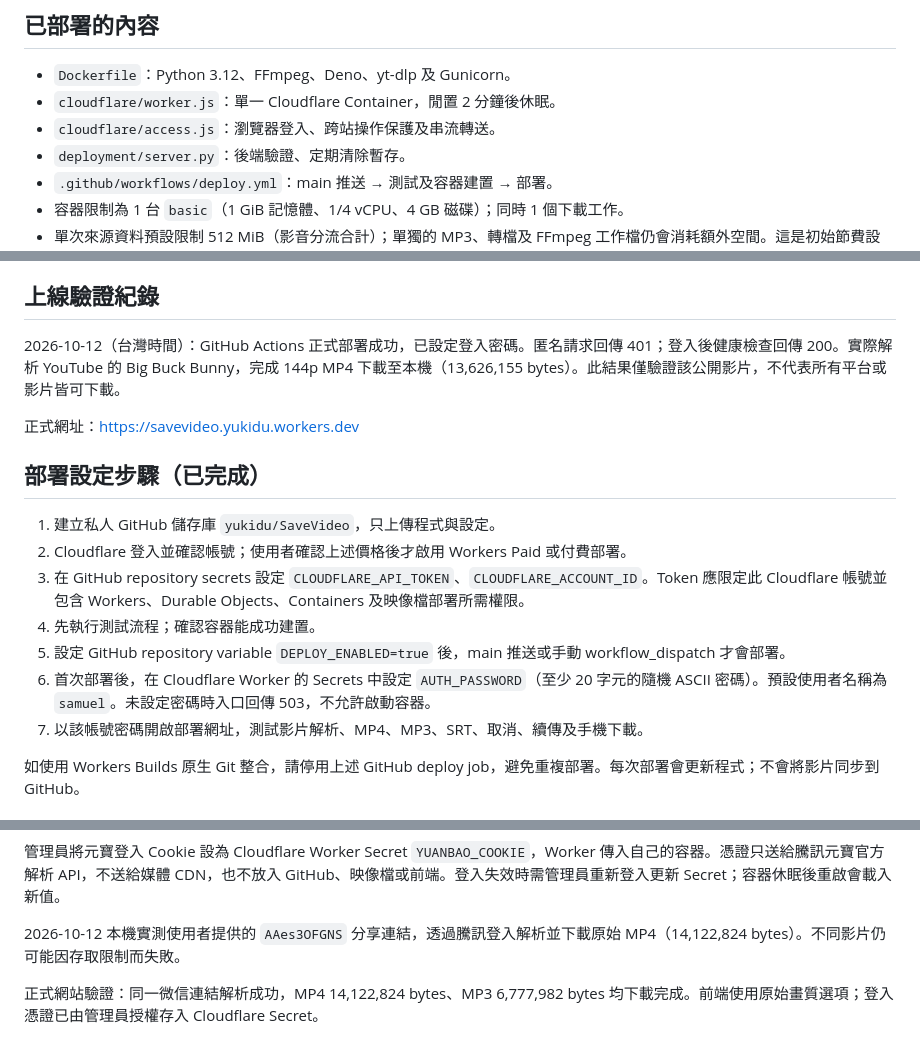
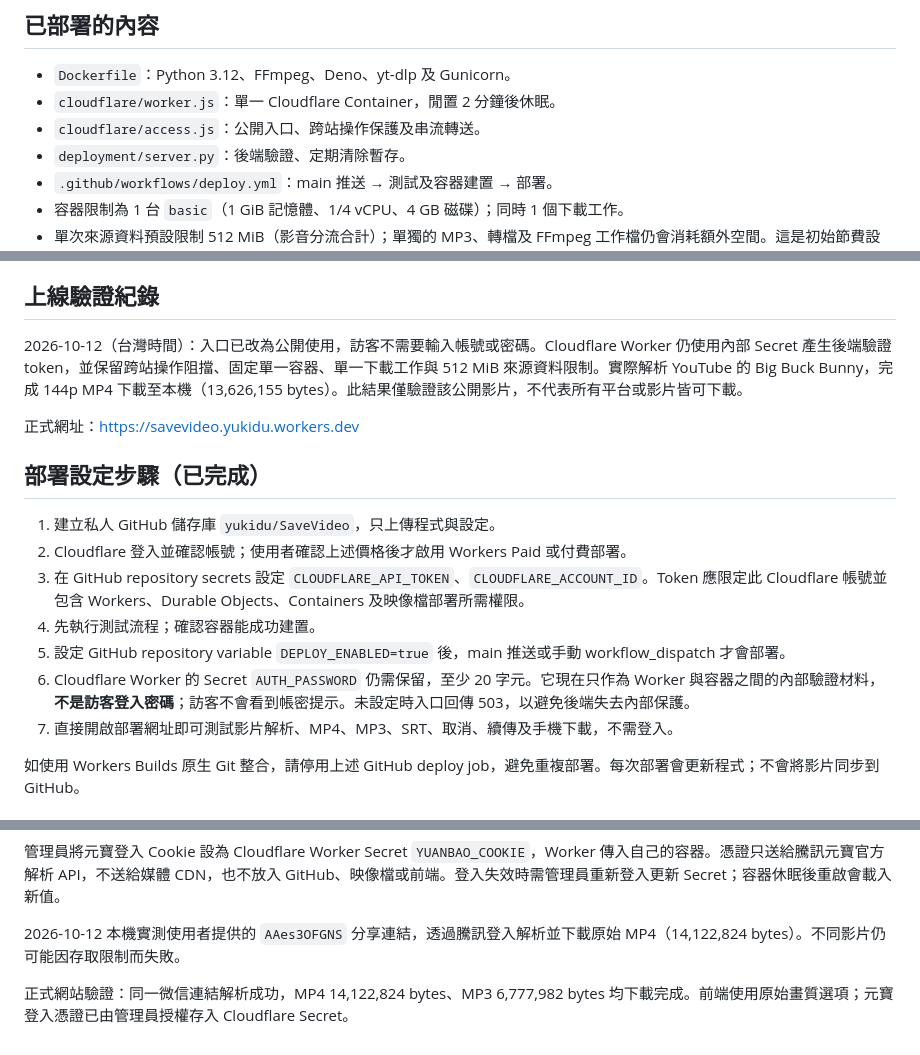
Before and after one commit to yukidu/Download-Starry, a Markdown page: deployment/README.md, 3 parts joined by grey strips. Rendered like a GitHub page.

Commit message:
docs: 更新公開入口與內部驗證說明

```diff
--- a/deployment/README.md
+++ b/deployment/README.md
@@ -6,7 +6,7 @@
 
 - `Dockerfile`：Python 3.12、FFmpeg、Deno、yt-dlp 及 Gunicorn。
 - `cloudflare/worker.js`：單一 Cloudflare Container，閒置 2 分鐘後休眠。
-- `cloudflare/access.js`：瀏覽器登入、跨站操作保護及串流轉送。
+- `cloudflare/access.js`：公開入口、跨站操作保護及串流轉送。
 - `deployment/server.py`：後端驗證、定期清除暫存。
 - `.github/workflows/deploy.yml`：main 推送 → 測試及容器建置 → 部署。
 - 容器限制為 1 台 `basic`（1 GiB 記憶體、1/4 vCPU、4 GB 磁碟）；同時 1 個下載工作。
@@ -44,7 +44,7 @@ Workers Paid 基本費 **US$5/月**。若帳號已有此方案，是否增加基
 
 ## 上線驗證紀錄
 
-2026-10-12（台灣時間）：GitHub Actions 正式部署成功，已設定登入密碼。匿名請求回傳 401；登入後健康檢查回傳 200。實際解析 YouTube 的 Big Buck Bunny，完成 144p MP4 下載至本機（13,626,155 bytes）。此結果僅驗證該公開影片，不代表所有平台或影片皆可下載。
+2026-10-12（台灣時間）：入口已改為公開使用，訪客不需要輸入帳號或密碼。Cloudflare Worker 仍使用內部 Secret 產生後端驗證 token，並保留跨站操作阻擋、固定單一容器、單一下載工作與 512 MiB 來源資料限制。實際解析 YouTube 的 Big Buck Bunny，完成 144p MP4 下載至本機（13,626,155 bytes）。此結果僅驗證該公開影片，不代表所有平台或影片皆可下載。
 
 正式網址：https://savevideo.yukidu.workers.dev
 
@@ -55,8 +55,8 @@ Workers Paid 基本費 **US$5/月**。若帳號已有此方案，是否增加基
 3. 在 GitHub repository secrets 設定 `CLOUDFLARE_API_TOKEN`、`CLOUDFLARE_ACCOUNT_ID`。Token 應限定此 Cloudflare 帳號並包含 Workers、Durable Objects、Containers 及映像檔部署所需權限。
 4. 先執行測試流程；確認容器能成功建置。
 5. 設定 GitHub repository variable `DEPLOY_ENABLED=true` 後，main 推送或手動 workflow_dispatch 才會部署。
-6. 首次部署後，在 Cloudflare Worker 的 Secrets 中設定 `AUTH_PASSWORD`（至少 20 字元的隨機 ASCII 密碼）。預設使用者名稱為 `samuel`。未設定密碼時入口回傳 503，不允許啟動容器。
-7. 以該帳號密碼開啟部署網址，測試影片解析、MP4、MP3、SRT、取消、續傳及手機下載。
+6. Cloudflare Worker 的 Secret `AUTH_PASSWORD` 仍需保留，至少 20 字元。它現在只作為 Worker 與容器之間的內部驗證材料，**不是訪客登入密碼**；訪客不會看到帳密提示。未設定時入口回傳 503，以避免後端失去內部保護。
+7. 直接開啟部署網址即可測試影片解析、MP4、MP3、SRT、取消、續傳及手機下載，不需登入。
 
 如使用 Workers Builds 原生 Git 整合，請停用上述 GitHub deploy job，避免重複部署。每次部署會更新程式；不會將影片同步到 GitHub。
 
@@ -83,4 +83,4 @@ pnpm exec wrangler deploy --dry-run --containers-rollout=none
 
 2026-10-12 本機實測使用者提供的 `AAes3OFGNS` 分享連結，透過騰訊登入解析並下載原始 MP4（14,122,824 bytes）。不同影片仍可能因存取限制而失敗。
 
-正式網站驗證：同一微信連結解析成功，MP4 14,122,824 bytes、MP3 6,777,982 bytes 均下載完成。前端使用原始畫質選項；登入憑證已由管理員授權存入 Cloudflare Secret。
+正式網站驗證：同一微信連結解析成功，MP4 14,122,824 bytes、MP3 6,777,982 bytes 均下載完成。前端使用原始畫質選項；元寶登入憑證已由管理員授權存入 Cloudflare Secret。
```
